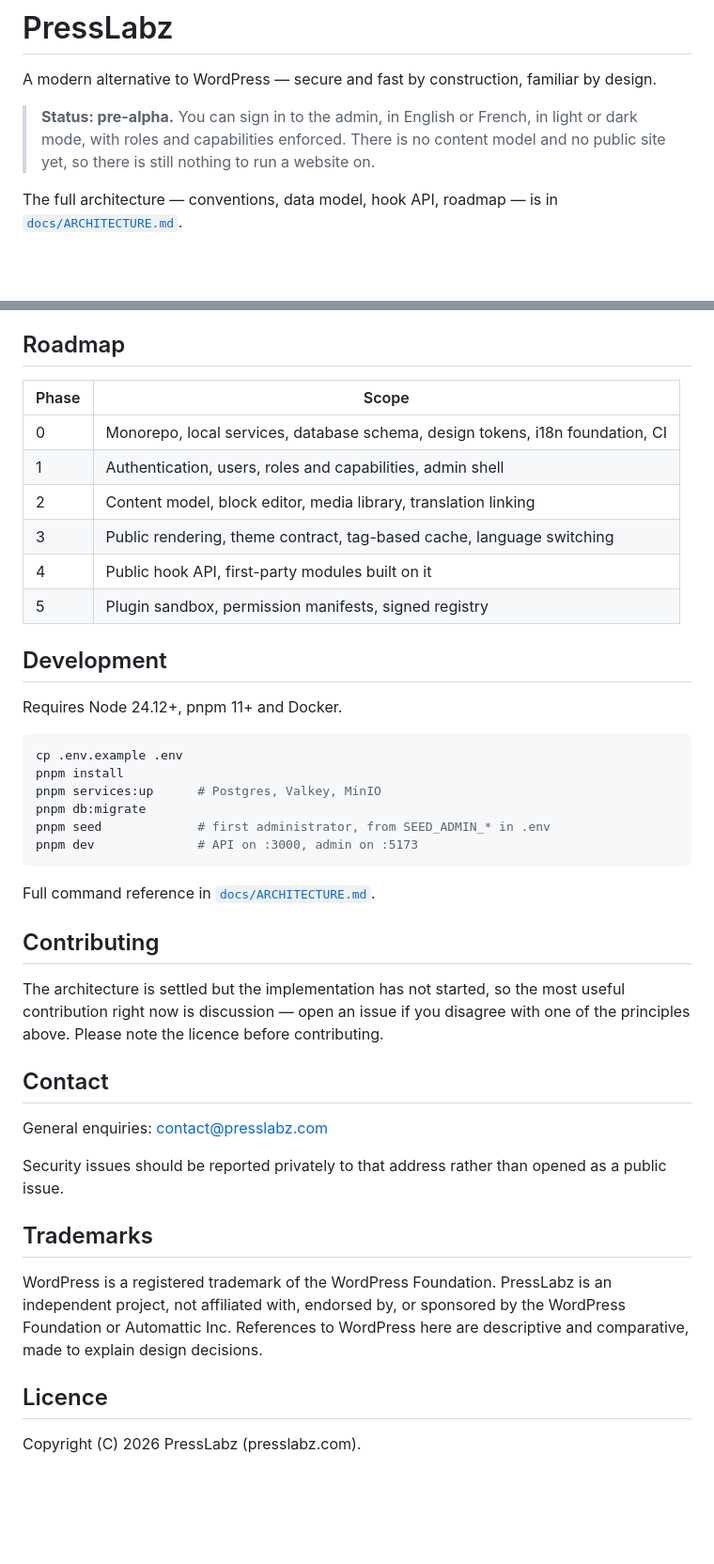
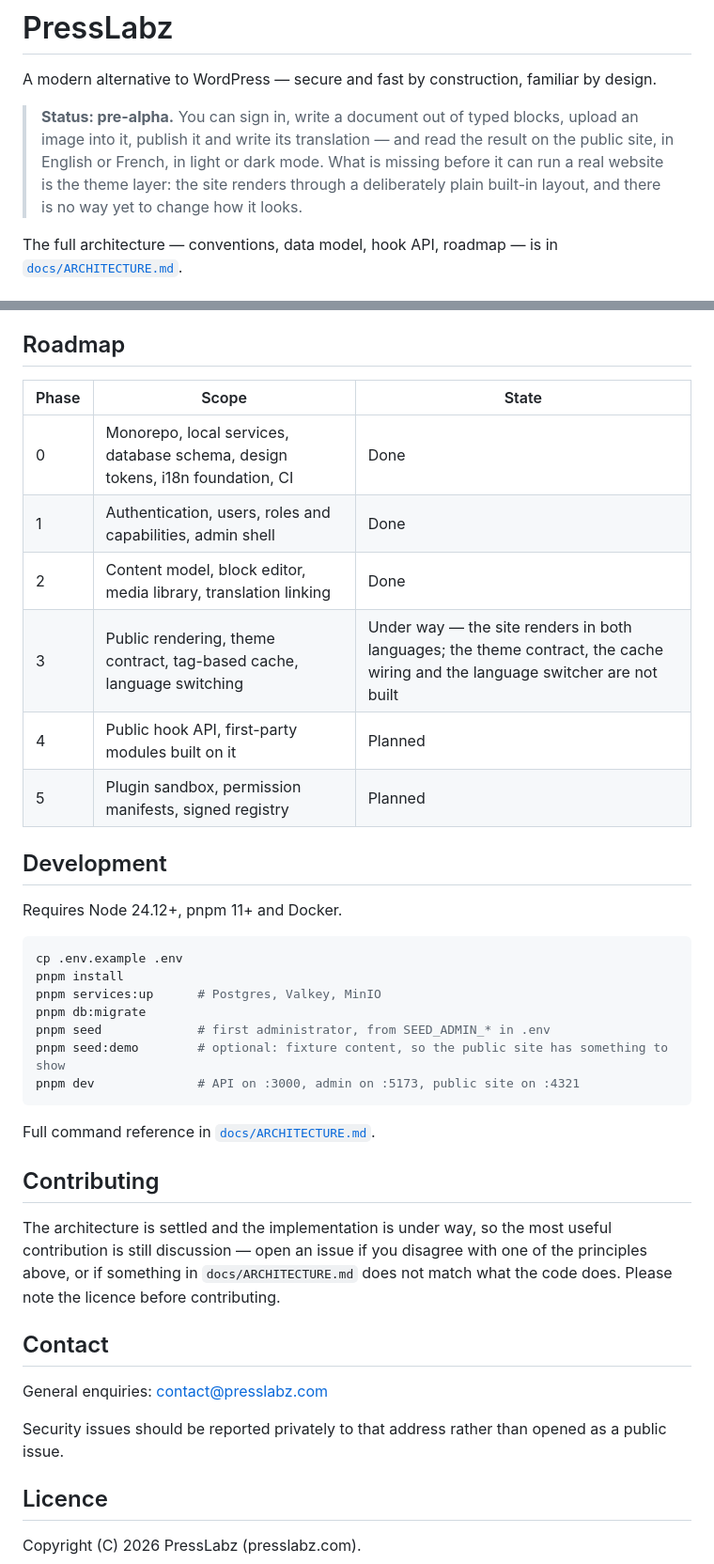
Before and after one commit to shuntps/presslabz, a Markdown page: README.md, 2 parts joined by grey strips. Shown at 94% size. Rendered like a GitHub page; blank space fills up the shorter version.

Commit message:
Bring the README and the status in line with the code
The README still said there was no content model and no public site, and
that the implementation had not started. All three stopped being true.
The roadmap gains a state column so the same drift is visible at a
glance next time.

The architecture's status section said there was no public rendering
yet. It now says what phase 3 has landed and, more usefully, what it
still owes: the theme contract, the cache wired to responses and purged
by the API, hreflang and the language switcher, the sitemap and feeds,
and preview.

The trademarks section is removed at the owner's request.

````diff
--- a/README.md
+++ b/README.md
@@ -2,7 +2,7 @@
 
 A modern alternative to WordPress — secure and fast by construction, familiar by design.
 
-> **Status: pre-alpha.** You can sign in to the admin, in English or French, in light or dark mode, with roles and capabilities enforced. There is no content model and no public site yet, so there is still nothing to run a website on.
+> **Status: pre-alpha.** You can sign in, write a document out of typed blocks, upload an image into it, publish it and write its translation — and read the result on the public site, in English or French, in light or dark mode. What is missing before it can run a real website is the theme layer: the site renders through a deliberately plain built-in layout, and there is no way yet to change how it looks.
 
 The full architecture — conventions, data model, hook API, roadmap — is in [`docs/ARCHITECTURE.md`](docs/ARCHITECTURE.md).
 
@@ -47,14 +47,14 @@ Deployment targets self-hosted single-site installations on Node and Docker.
 
 ## Roadmap
 
-| Phase | Scope |
-|---|---|
-| 0 | Monorepo, local services, database schema, design tokens, i18n foundation, CI |
-| 1 | Authentication, users, roles and capabilities, admin shell |
-| 2 | Content model, block editor, media library, translation linking |
-| 3 | Public rendering, theme contract, tag-based cache, language switching |
-| 4 | Public hook API, first-party modules built on it |
-| 5 | Plugin sandbox, permission manifests, signed registry |
+| Phase | Scope | State |
+|---|---|---|
+| 0 | Monorepo, local services, database schema, design tokens, i18n foundation, CI | Done |
+| 1 | Authentication, users, roles and capabilities, admin shell | Done |
+| 2 | Content model, block editor, media library, translation linking | Done |
+| 3 | Public rendering, theme contract, tag-based cache, language switching | Under way — the site renders in both languages; the theme contract, the cache wiring and the language switcher are not built |
+| 4 | Public hook API, first-party modules built on it | Planned |
+| 5 | Plugin sandbox, permission manifests, signed registry | Planned |
 
 ## Development
 
@@ -66,14 +66,15 @@ pnpm install
 pnpm services:up      # Postgres, Valkey, MinIO
 pnpm db:migrate
 pnpm seed             # first administrator, from SEED_ADMIN_* in .env
-pnpm dev              # API on :3000, admin on :5173
+pnpm seed:demo        # optional: fixture content, so the public site has something to show
+pnpm dev              # API on :3000, admin on :5173, public site on :4321
 ```
 
 Full command reference in [`docs/ARCHITECTURE.md`](docs/ARCHITECTURE.md#commands).
 
 ## Contributing
 
-The architecture is settled but the implementation has not started, so the most useful contribution right now is discussion — open an issue if you disagree with one of the principles above. Please note the licence before contributing.
+The architecture is settled and the implementation is under way, so the most useful contribution is still discussion — open an issue if you disagree with one of the principles above, or if something in `docs/ARCHITECTURE.md` does not match what the code does. Please note the licence before contributing.
 
 ## Contact
 
@@ -81,10 +82,6 @@ General enquiries: contact@presslabz.com
 
 Security issues should be reported privately to that address rather than opened as a public issue.
 
-## Trademarks
-
-WordPress is a registered trademark of the WordPress Foundation. PressLabz is an independent project, not affiliated with, endorsed by, or sponsored by the WordPress Foundation or Automattic Inc. References to WordPress here are descriptive and comparative, made to explain design decisions.
-
 ## Licence
 
 Copyright (C) 2026 PressLabz (presslabz.com).
````
Also changed, not shown: docs/ARCHITECTURE.md (+5 -1 lines).
